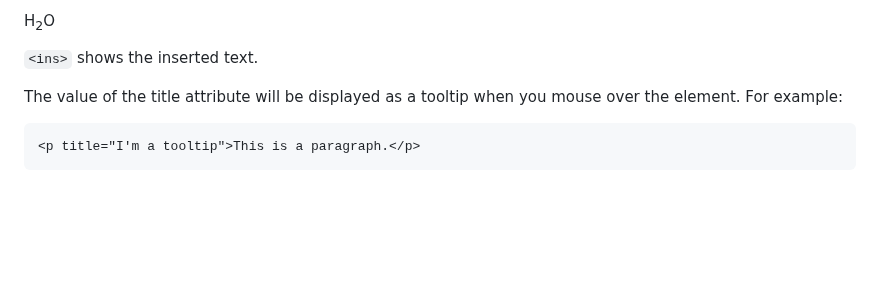
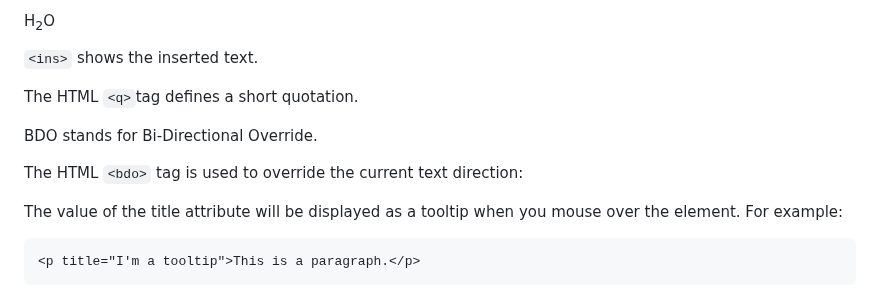
Before and after one commit to shubhxg/web-dev-journey, a Markdown page: HTML/notes.md, the part around the change. Drawn GitHub-style; blank space fills up the shorter version.

````diff
--- a/HTML/notes.md
+++ b/HTML/notes.md
@@ -56,6 +56,12 @@ The `title` attribute defines some extra information about an element.
 `<sub>` tag or Subscript text appears half a character below the normal line, and is sometimes rendered in a smaller font. Subscript text can be used for chemical formulas, like: <p>H<sub>2</sub>O</p>
 
 `<ins>` shows the inserted text.
+
+The HTML `<q>`tag defines a short quotation.
+
+BDO stands for Bi-Directional Override.
+
+The HTML `<bdo>` tag is used to override the current text direction:
 
 The value of the title attribute will be displayed as a tooltip when you mouse over the element. For example:
 ```html
````
